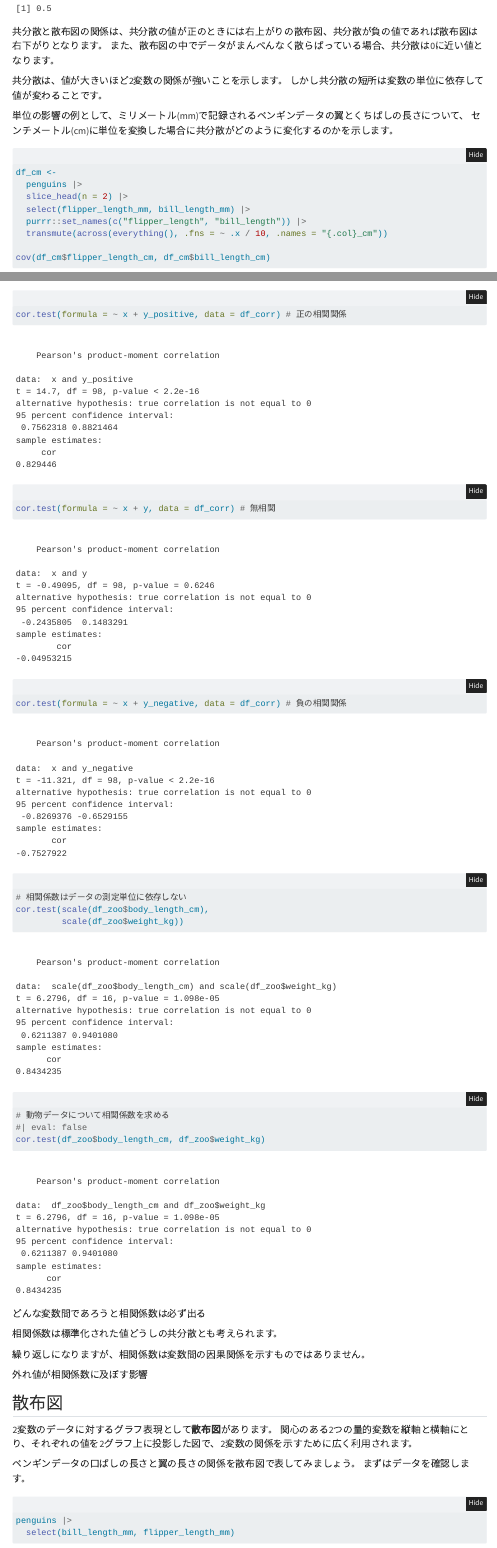
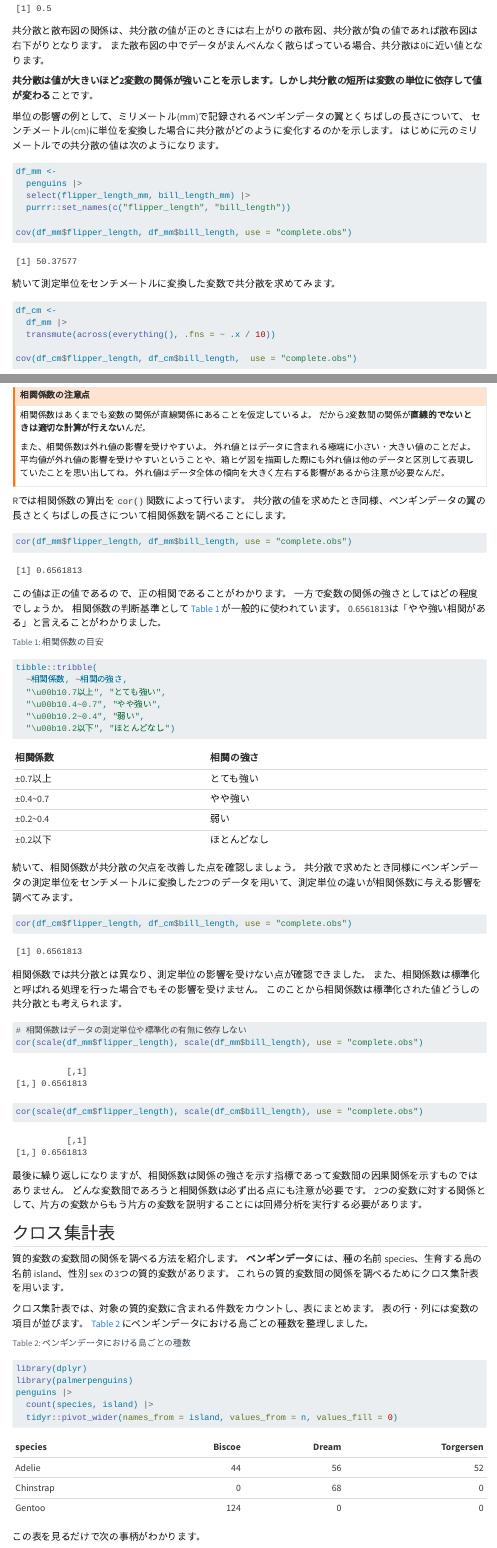
Before and after one commit to uribo/tokupon_ds, a Quarto document (correlation.qmd): the page in a window 1100 px wide, from 3850 px down before the commit and from 4270 px down after it, so that both start at the same text, and a second part further down, joined at a grey line. Rendered offline with R 4.5, knitr and Pandoc in place of Quarto, with nearby package versions; folded parts are opened; menus at the side of the page are left out.

Commit message:
[modify]内容を整理

````diff
--- a/correlation.qmd
+++ b/correlation.qmd
@@ -3,13 +4 @@ title: "相関: 2変数の関係を調べる"
 ---
-
-```{r}
-#| include: false
-source("data-raw/zoo.R")
-```
-
-```{r}
-#| include: false
-library(dplyr)
-library(ggplot2)
-library(patchwork)
-library(palmerpenguins)
@@ -151,6 +163,7 @@ $\sum$には上下に添字がつくことがあり、下の部分はどこか
 
 ```{r}
 #| code-fold: false
+#| df-print: tibble
 # ペンギンデータから2件分を取り出して共分散を求めます
 df <-
   penguins |>
@@ -207,23 +220,31 @@ cov(df$flipper_length_mm, df$bill_length_mm) * (nrow(df)-1) / nrow(df)
 ```
 
 共分散と散布図の関係は、共分散の値が正のときには右上がりの散布図、共分散が負の値であれば散布図は右下がりとなります。
-また、散布図の中でデータがまんべんなく散らばっている場合、共分散は0に近い値となります。
+また散布図の中でデータがまんべんなく散らばっている場合、共分散は0に近い値となります。
 
-共分散は、値が大きいほど2変数の関係が強いことを示します。
-しかし共分散の短所は変数の単位に依存して値が変わることです。
+**共分散は値が大きいほど2変数の関係が強いことを示します。しかし共分散の短所は変数の単位に依存して値が変わる**ことです。
 
 単位の影響の例として、ミリメートル(mm)で記録されるペンギンデータの翼とくちばしの長さについて、
 センチメートル(cm)に単位を変換した場合に共分散がどのように変化するのかを示します。
+はじめに元のミリメートルでの共分散の値は次のようになります。
+
+```{r}
+df_mm <-
+  penguins |>
+  select(flipper_length_mm, bill_length_mm) |>
+  purrr::set_names(c("flipper_length", "bill_length"))
+
+cov(df_mm$flipper_length, df_mm$bill_length, use = "complete.obs")
+```
+
+続いて測定単位をセンチメートルに変換した変数で共分散を求めてみます。
 
 ```{r}
 df_cm <-
-  penguins |>
-  slice_head(n = 2) |>
-  select(flipper_length_mm, bill_length_mm) |>
-  purrr::set_names(c("flipper_length", "bill_length")) |>
-  transmute(across(everything(), .fns = ~ .x / 10, .names = "{.col}_cm"))
+  df_mm |>
+  transmute(across(everything(), .fns = ~ .x / 10))
 
-cov(df_cm$flipper_length_cm, df_cm$bill_length_cm)
+cov(df_cm$flipper_length, df_cm$bill_length,  use = "complete.obs")
 ```
 
 2つの変数の値の関係が変わった訳ではないのに、ミリメートルのときの共分散よりも小さな値になってしまいました。
@@ -262,46 +283,39 @@ $$
 外れ値はデータ全体の傾向を大きく左右する影響があるから注意が必要なんだ。
 :::
 
-Rでは相関係数の算出を`cor.test()`関数によって行います。
-@fig_correlation で示した3つの状態について、それぞれ相関係数を算出すると次の値になります。
+Rでは相関係数の算出を`cor()`関数によって行います。
+共分散の値を求めたとき同様、ペンギンデータの翼の長さとくちばしの長さについて相関係数を調べることにします。
 
 ```{r}
-#| code-fold: false
-cor.test(formula = ~ x + y_positive, data = df_corr) # 正の相関関係
-cor.test(formula = ~ x + y, data = df_corr) # 無相関
-cor.test(formula = ~ x + y_negative, data = df_corr) # 負の相関関係
+cor(df_mm$flipper_length, df_mm$bill_length, use = "complete.obs")
 ```
 
+この値は正の値であるので、正の相関であることがわかります。
+一方で変数の関係の強さとしてはどの程度でしょうか。
+相関係数の判断基準として @tbl-correlation が一般的に使われています。
+`r cor(df_mm$flipper_length, df_mm$bill_length, use = "complete.obs")`は「やや強い相関がある」と言えることがわかりました。
+
 ```{r}
-# 相関係数はデータの測定単位に依存しない
-cor.test(scale(df_zoo$body_length_cm),
-         scale(df_zoo$weight_kg))
+#| label: tbl-correlation
+#| tbl-cap: 相関係数の目安
+#| code-fold: true
+tibble::tribble(
+  ~相関係数, ~相関の強さ,
+  "\u00b10.7以上", "とても強い",
+  "\u00b10.4~0.7", "やや強い",
+  "\u00b10.2~0.4", "弱い",
+  "\u00b10.2以下", "ほとんどなし")
 ```
 
+続いて、相関係数が共分散の欠点を改善した点を確認しましょう。
+共分散で求めたとき同様にペンギンデータの測定単位をセンチメートルに変換した2つのデータを用いて、測定単位の違いが相関係数に与える影響を調べてみます。
 
 ```{r}
-# 動物データについて相関係数を求める
-#| eval: false
-cor.test(df_zoo$body_length_cm, df_zoo$weight_kg)
+cor(df_cm$flipper_length, df_cm$bill_length, use = "complete.obs")
 ```
 
-どんな変数間であろうと相関係数は必ず出る
-
-相関係数は標準化された値どうしの共分散とも考えられます。
-
-繰り返しになりますが、相関係数は変数間の因果関係を示すものではありません。
-
-外れ値が相関係数に及ぼす影響
-
-## 散布図
-
-2変数のデータに対するグラフ表現として**散布図**があります。
-関心のある2つの量的変数を縦軸と横軸にとり、それぞれの値を2グラフ上に投影した図で、2変数の関係を示すために広く利用されます。
-
-ペンギンデータの口ばしの長さと翼の長さの関係を散布図で表してみましょう。
-まずはデータを確認します。
+相関係数では共分散とは異なり、測定単位の影響を受けない点が確認できました。
+また、相関係数は標準化と呼ばれる処理を行った場合でもその影響を受けません。
+このことから相関係数は標準化された値どうしの共分散とも考えられます。
 
 ```{r}
-#| tbl-cap: ペンギンデータの口ばしと翼の長さの値
-#| df-print: paged
-penguins |>
@@ -309,2 +325,5 @@ penguins |>
 ```
 
+最後に繰り返しになりますが、相関係数は関係の強さを示す指標であって変数間の因果関係を示すものではありません。
+どんな変数間であろうと相関係数は必ず出る点にも注意が必要です。
+2つの変数に対する関係として、片方の変数からもう片方の変数を説明することには回帰分析を実行する必要があります。
--- a/intro.qmd
+++ b/intro.qmd
@@ -53,7 +53,8 @@ library(palmerpenguins)
 p <-
   ggplot(penguins, aes(flipper_length_mm, bill_length_mm)) +
   xlab("翼の長さ(mm)") +
-  ylab("口ばしの長さ(mm)")
+  ylab("口ばしの長さ(mm)") +
+  labs(title = "ペンギンの体の大きさの関係")
 
 p +
   geom_point()
````
Also changed, not shown: correlation.qmd (64 more changed lines).
